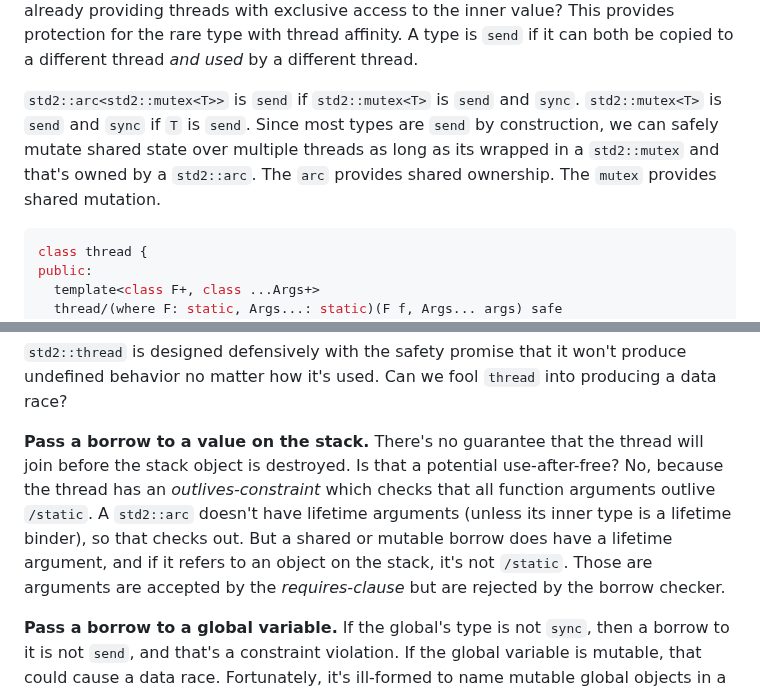
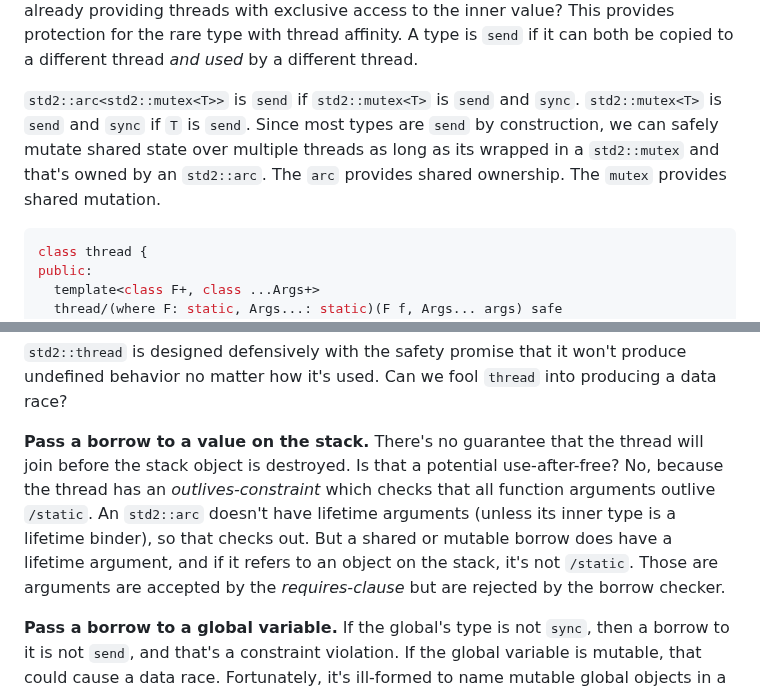
Before and after one commit to cppalliance/safe-cpp, a Markdown page: proposal/draft.md, 2 parts joined by grey strips. Drawn GitHub-style.

````diff
--- a/proposal/draft.md
+++ b/proposal/draft.md
@@ -2610,7 +2610,7 @@ class [[
 
 `std2::mutex` is another candidate for use with `std2::arc`. This type is thread-safe. As shown in the [thread safety](#thread-safety) example, it provides threads with exclusive access to its interior data using a synchronization object. The borrow checker prevents the reference to the inner data from being used outside of the mutex's lock. Therefore, `std2::mutex` is `sync` if its inner type is `send`. Why make it conditional on `send` when the mutex is already providing threads with exclusive access to the inner value? This provides protection for the rare type with thread affinity. A type is `send` if it can both be copied to a different thread _and used_ by a different thread.
 
-`std2::arc<std2::mutex<T>>` is `send` if `std2::mutex<T>` is `send` and `sync`. `std2::mutex<T>` is `send` and `sync` if `T` is `send`. Since most types are `send` by construction, we can safely mutate shared state over multiple threads as long as its wrapped in a `std2::mutex` and that's owned by a `std2::arc`. The `arc` provides shared ownership. The `mutex` provides shared mutation.
+`std2::arc<std2::mutex<T>>` is `send` if `std2::mutex<T>` is `send` and `sync`. `std2::mutex<T>` is `send` and `sync` if `T` is `send`. Since most types are `send` by construction, we can safely mutate shared state over multiple threads as long as its wrapped in a `std2::mutex` and that's owned by an `std2::arc`. The `arc` provides shared ownership. The `mutex` provides shared mutation.
 
 ```cpp
 class thread {
@@ -2633,7 +2633,7 @@ The `send` constraint against demonstrates the safety model's [theme of responsi
 
 `std2::thread` is designed defensively with the safety promise that it won't produce undefined behavior no matter how it's used. Can we fool `thread` into producing a data race?
 
-**Pass a borrow to a value on the stack.** There's no guarantee that the thread will join before the stack object is destroyed. Is that a potential use-after-free? No, because the thread has an _outlives-constraint_ which checks that all function arguments outlive `/static`. A `std2::arc` doesn't have lifetime arguments (unless its inner type is a lifetime binder), so that checks out. But a shared or mutable borrow does have a lifetime argument, and if it refers to an object on the stack, it's not `/static`. Those are arguments are accepted by the _requires-clause_ but are rejected by the borrow checker.
+**Pass a borrow to a value on the stack.** There's no guarantee that the thread will join before the stack object is destroyed. Is that a potential use-after-free? No, because the thread has an _outlives-constraint_ which checks that all function arguments outlive `/static`. An `std2::arc` doesn't have lifetime arguments (unless its inner type is a lifetime binder), so that checks out. But a shared or mutable borrow does have a lifetime argument, and if it refers to an object on the stack, it's not `/static`. Those are arguments are accepted by the _requires-clause_ but are rejected by the borrow checker.
 
 **Pass a borrow to a global variable.** If the global's type is not `sync`, then a borrow to it is not `send`, and that's a constraint violation. If the global variable is mutable, that could cause a data race. Fortunately, it's ill-formed to name mutable global objects in a [safe context](#the-safe-context). Otherwise, it's safe to share const global objects between threads.
 
````
Also changed, not shown: other parts of proposal/draft.md (+7 -7 lines).
